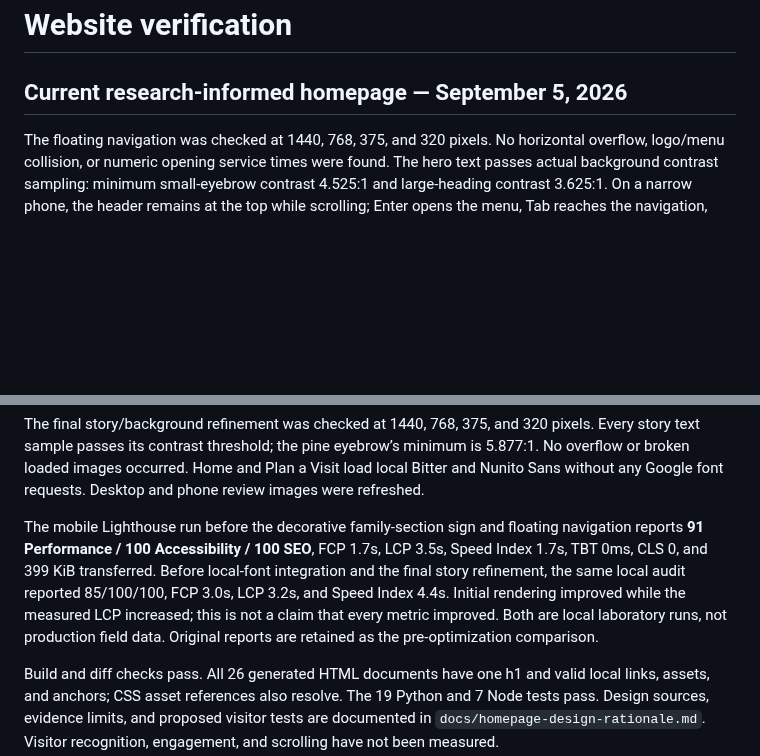
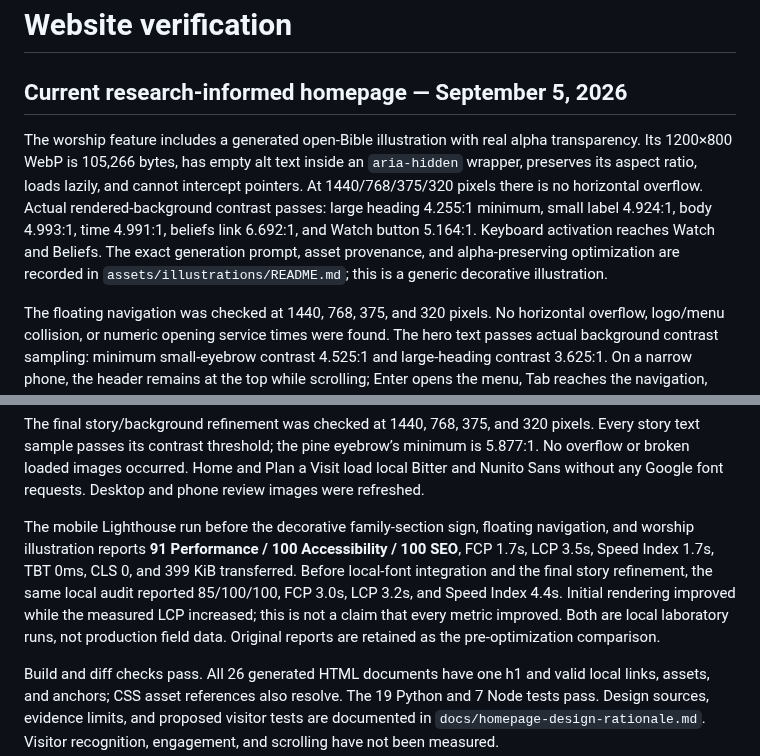
Before and after one commit to Base1520/bluffcreekbaptistchurch.org, a Markdown page: docs/verification.md, 2 parts joined by grey strips. Drawn GitHub-style; blank space fills up the shorter version.

Commit message:
Blend a transparent Bible illustration into the worship feature

```diff
--- a/docs/verification.md
+++ b/docs/verification.md
@@ -1,6 +1,8 @@
 # Website verification
 
 ## Current research-informed homepage — September 5, 2026
+
+The worship feature includes a generated open-Bible illustration with real alpha transparency. Its 1200×800 WebP is 105,266 bytes, has empty alt text inside an `aria-hidden` wrapper, preserves its aspect ratio, loads lazily, and cannot intercept pointers. At 1440/768/375/320 pixels there is no horizontal overflow. Actual rendered-background contrast passes: large heading 4.255:1 minimum, small label 4.924:1, body 4.993:1, time 4.991:1, beliefs link 6.692:1, and Watch button 5.164:1. Keyboard activation reaches Watch and Beliefs. The exact generation prompt, asset provenance, and alpha-preserving optimization are recorded in `assets/illustrations/README.md`; this is a generic decorative illustration.
 
 The floating navigation was checked at 1440, 768, 375, and 320 pixels. No horizontal overflow, logo/menu collision, or numeric opening service times were found. The hero text passes actual background contrast sampling: minimum small-eyebrow contrast 4.525:1 and large-heading contrast 3.625:1. On a narrow phone, the header remains at the top while scrolling; Enter opens the menu, Tab reaches the navigation, Escape closes it and restores focus, and the Visit link navigates and closes the menu. A fresh phone load with JavaScript disabled shows all six navigation links, hides the menu button, and puts the header in normal flow with 14px panel padding; the hero starts immediately after the header without overlap or overflow.
 
@@ -16,7 +18,7 @@ The exact existing Bitter and Nunito Sans font files are now served locally with
 
 The final story/background refinement was checked at 1440, 768, 375, and 320 pixels. Every story text sample passes its contrast threshold; the pine eyebrow’s minimum is 5.877:1. No overflow or broken loaded images occurred. Home and Plan a Visit load local Bitter and Nunito Sans without any Google font requests. Desktop and phone review images were refreshed.
 
-The mobile Lighthouse run before the decorative family-section sign and floating navigation reports **91 Performance / 100 Accessibility / 100 SEO**, FCP 1.7s, LCP 3.5s, Speed Index 1.7s, TBT 0ms, CLS 0, and 399 KiB transferred. Before local-font integration and the final story refinement, the same local audit reported 85/100/100, FCP 3.0s, LCP 3.2s, and Speed Index 4.4s. Initial rendering improved while the measured LCP increased; this is not a claim that every metric improved. Both are local laboratory runs, not production field data. Original reports are retained as the pre-optimization comparison.
+The mobile Lighthouse run before the decorative family-section sign, floating navigation, and worship illustration reports **91 Performance / 100 Accessibility / 100 SEO**, FCP 1.7s, LCP 3.5s, Speed Index 1.7s, TBT 0ms, CLS 0, and 399 KiB transferred. Before local-font integration and the final story refinement, the same local audit reported 85/100/100, FCP 3.0s, LCP 3.2s, and Speed Index 4.4s. Initial rendering improved while the measured LCP increased; this is not a claim that every metric improved. Both are local laboratory runs, not production field data. Original reports are retained as the pre-optimization comparison.
 
 Build and diff checks pass. All 26 generated HTML documents have one h1 and valid local links, assets, and anchors; CSS asset references also resolve. The 19 Python and 7 Node tests pass. Design sources, evidence limits, and proposed visitor tests are documented in `docs/homepage-design-rationale.md`. Visitor recognition, engagement, and scrolling have not been measured.
 
```
Also changed, not shown: assets/illustrations/README.md (added, +37 -0 lines), docs/homestead-editorial.md (+2 -0 lines), docs/previews/worship-desktop.png (added), docs/previews/worship-phone.png (added), 4 other files.
